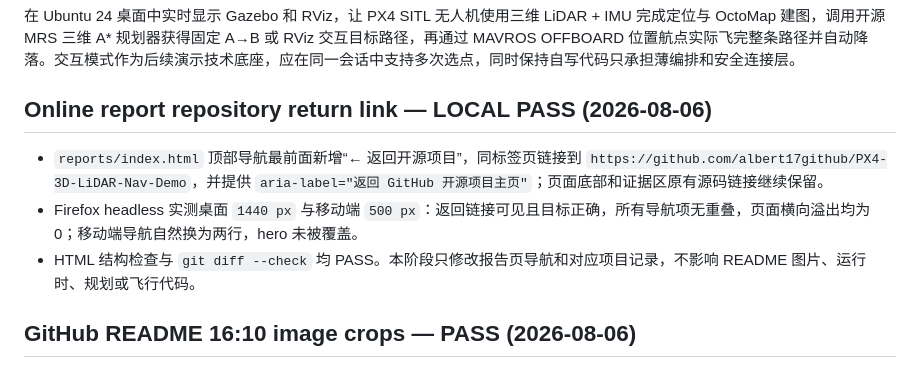
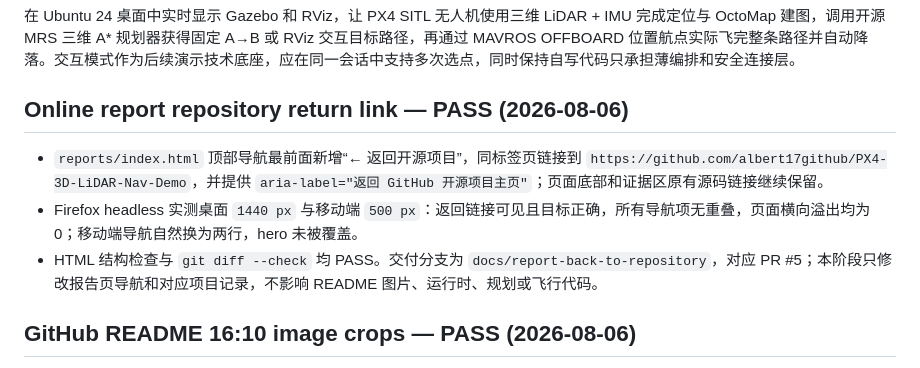
Before and after one commit to albert17github/PX4-3D-LiDAR-Nav-Demo, a Markdown page: PROJECT_MEMORY.md, the part around the change. Rendered like a GitHub page.

Commit message:
docs: record report navigation verification

```diff
--- a/PROJECT_MEMORY.md
+++ b/PROJECT_MEMORY.md
@@ -4,11 +4,11 @@
 
 在 Ubuntu 24 桌面中实时显示 Gazebo 和 RViz，让 PX4 SITL 无人机使用三维 LiDAR + IMU 完成定位与 OctoMap 建图，调用开源 MRS 三维 A* 规划器获得固定 A→B 或 RViz 交互目标路径，再通过 MAVROS OFFBOARD 位置航点实际飞完整条路径并自动降落。交互模式作为后续演示技术底座，应在同一会话中支持多次选点，同时保持自写代码只承担薄编排和安全连接层。
 
-## Online report repository return link — LOCAL PASS (2026-08-06)
+## Online report repository return link — PASS (2026-08-06)
 
 - `reports/index.html` 顶部导航最前面新增“← 返回开源项目”，同标签页链接到 `https://github.com/albert17github/PX4-3D-LiDAR-Nav-Demo`，并提供 `aria-label="返回 GitHub 开源项目主页"`；页面底部和证据区原有源码链接继续保留。
 - Firefox headless 实测桌面 `1440 px` 与移动端 `500 px`：返回链接可见且目标正确，所有导航项无重叠，页面横向溢出均为 0；移动端导航自然换为两行，hero 未被覆盖。
-- HTML 结构检查与 `git diff --check` 均 PASS。本阶段只修改报告页导航和对应项目记录，不影响 README 图片、运行时、规划或飞行代码。
+- HTML 结构检查与 `git diff --check` 均 PASS。交付分支为 `docs/report-back-to-repository`，对应 PR #5；本阶段只修改报告页导航和对应项目记录，不影响 README 图片、运行时、规划或飞行代码。
 
 ## GitHub README 16:10 image crops — PASS (2026-08-06)
 
```
